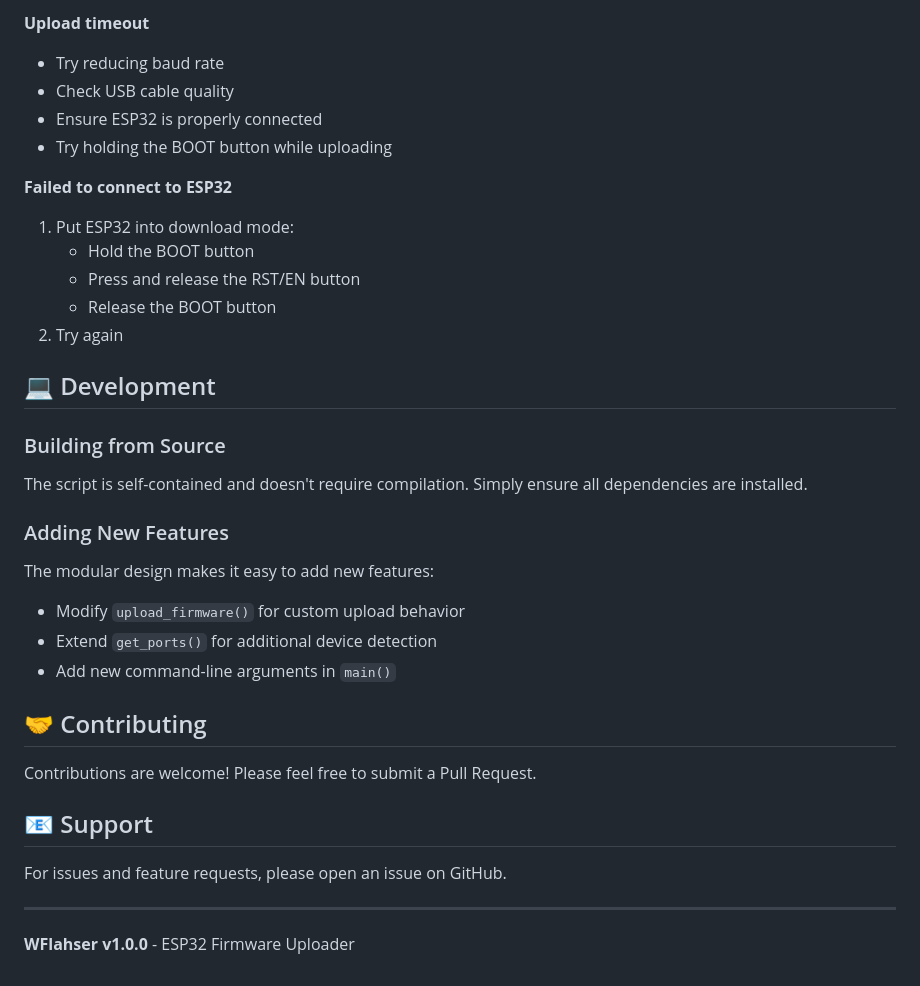
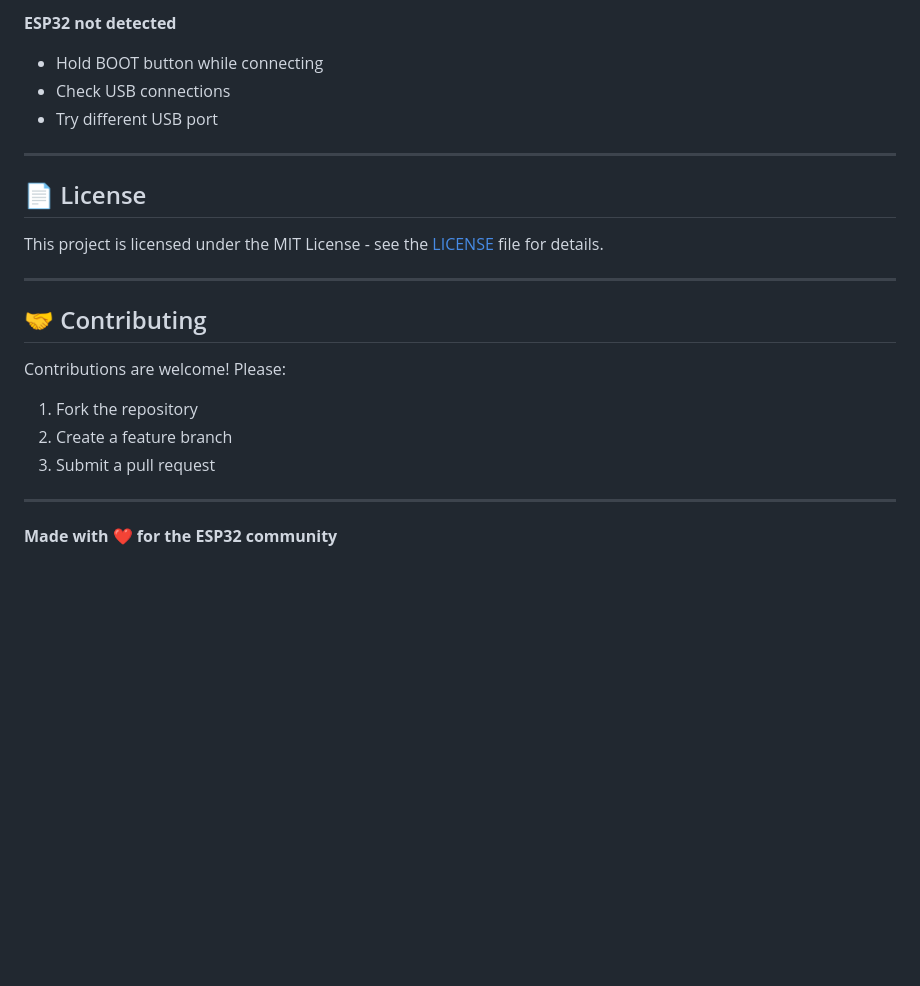
Before and after one commit to wrait8/WFlasher, a Markdown page: README.md, the part around one of its changes. Rendered like a GitHub page; blank space fills up the shorter version.

````diff
--- a/README.md
+++ b/README.md
@@ -152,40 +156,27 @@ sudo usermod -a -G dialout $USER
 ```
 
-**Upload timeout**
-- Try reducing baud rate
-- Check USB cable quality
-- Ensure ESP32 is properly connected
-- Try holding the BOOT button while uploading
+**ESP32 not detected**
+- Hold BOOT button while connecting
+- Check USB connections
+- Try different USB port
 
-**Failed to connect to ESP32**
-1. Put ESP32 into download mode:
-   - Hold the BOOT button
-   - Press and release the RST/EN button
-   - Release the BOOT button
-2. Try again
+---
 
-## 💻 Development
 
-### Building from Source
+## 📄 License
 
-The script is self-contained and doesn't require compilation. Simply ensure all dependencies are installed.
+This project is licensed under the MIT License - see the [LICENSE](LICENSE) file for details.
 
-### Adding New Features
-
-The modular design makes it easy to add new features:
-- Modify `upload_firmware()` for custom upload behavior
-- Extend `get_ports()` for additional device detection
-- Add new command-line arguments in `main()`
+---
 
 ## 🤝 Contributing
 
-Contributions are welcome! Please feel free to submit a Pull Request.
+Contributions are welcome! Please:
+1. Fork the repository
+2. Create a feature branch
+3. Submit a pull request
 
-
-## 📧 Support
-
-For issues and feature requests, please open an issue on GitHub.
 
 ---
 
-**WFlahser v1.0.0** - ESP32 Firmware Uploader
+**Made with ❤️ for the ESP32 community**
````
Also changed, not shown: other parts of README.md (+101 -97 lines).
